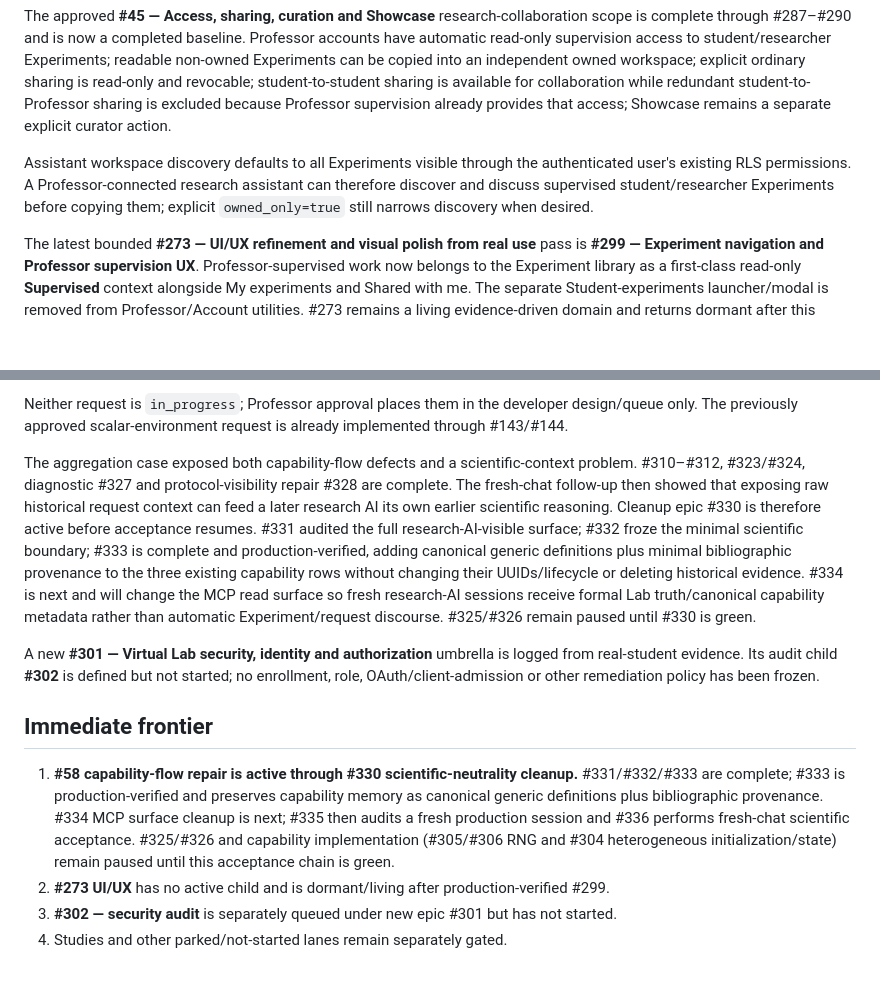
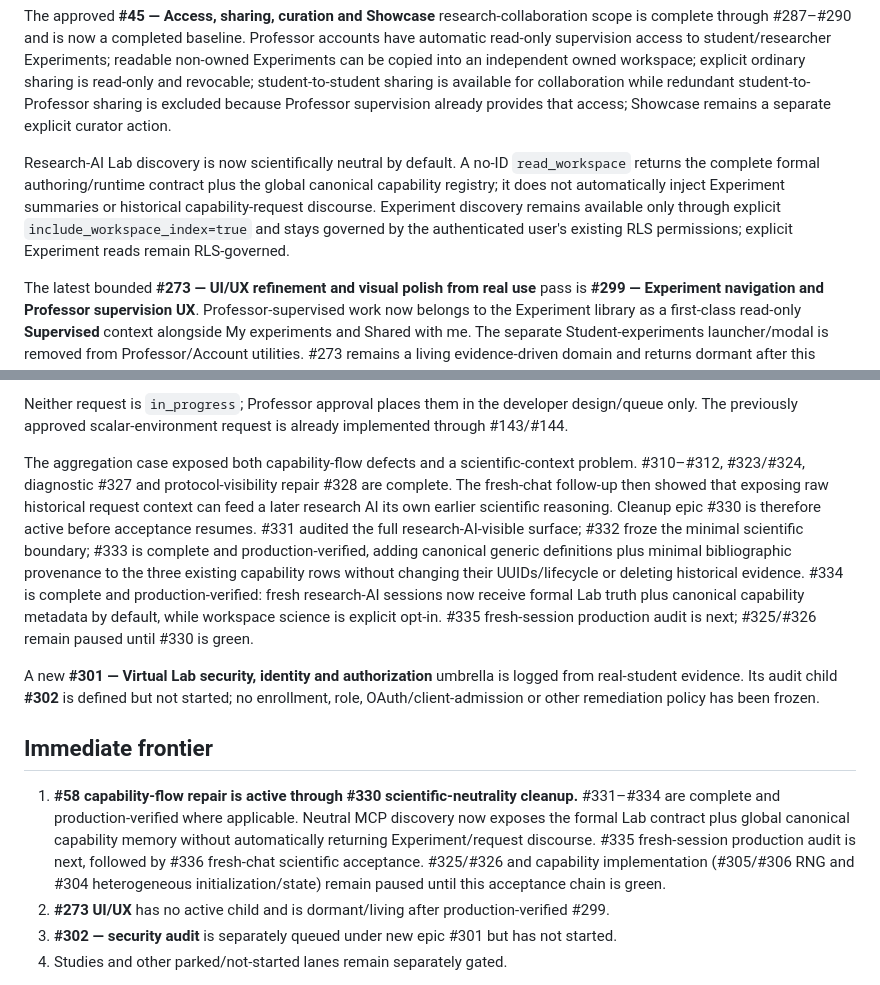
Before and after one commit to eliseofe/virtual-lab, a Markdown page: CURRENT_STATUS.md, 2 parts joined by grey strips. Drawn GitHub-style; blank space fills up the shorter version.

Commit message:
#334 record neutral MCP discovery status

```diff
--- a/CURRENT_STATUS.md
+++ b/CURRENT_STATUS.md
@@ -16,7 +16,7 @@ OAuth authorization for AI clients is hosted inside the production Virtual Lab a
 
 The approved **#45 — Access, sharing, curation and Showcase** research-collaboration scope is complete through #287–#290 and is now a completed baseline. Professor accounts have automatic read-only supervision access to student/researcher Experiments; readable non-owned Experiments can be copied into an independent owned workspace; explicit ordinary sharing is read-only and revocable; student-to-student sharing is available for collaboration while redundant student-to-Professor sharing is excluded because Professor supervision already provides that access; Showcase remains a separate explicit curator action.
 
-Assistant workspace discovery defaults to all Experiments visible through the authenticated user's existing RLS permissions. A Professor-connected research assistant can therefore discover and discuss supervised student/researcher Experiments before copying them; explicit `owned_only=true` still narrows discovery when desired.
+Research-AI Lab discovery is now scientifically neutral by default. A no-ID `read_workspace` returns the complete formal authoring/runtime contract plus the global canonical capability registry; it does not automatically inject Experiment summaries or historical capability-request discourse. Experiment discovery remains available only through explicit `include_workspace_index=true` and stays governed by the authenticated user's existing RLS permissions; explicit Experiment reads remain RLS-governed.
 
 The latest bounded **#273 — UI/UX refinement and visual polish from real use** pass is **#299 — Experiment navigation and Professor supervision UX**. Professor-supervised work now belongs to the Experiment library as a first-class read-only **Supervised** context alongside My experiments and Shared with me. The separate Student-experiments launcher/modal is removed from Professor/Account utilities. #273 remains a living evidence-driven domain and returns dormant after this bounded pass.
 
@@ -27,13 +27,13 @@ The Professor capability-request system is a **living operational queue** under
 
 Neither request is `in_progress`; Professor approval places them in the developer design/queue only. The previously approved scalar-environment request is already implemented through #143/#144.
 
-The aggregation case exposed both capability-flow defects and a scientific-context problem. #310–#312, #323/#324, diagnostic #327 and protocol-visibility repair #328 are complete. The fresh-chat follow-up then showed that exposing raw historical request context can feed a later research AI its own earlier scientific reasoning. Cleanup epic #330 is therefore active before acceptance resumes. #331 audited the full research-AI-visible surface; #332 froze the minimal scientific boundary; #333 is complete and production-verified, adding canonical generic definitions plus minimal bibliographic provenance to the three existing capability rows without changing their UUIDs/lifecycle or deleting historical evidence. #334 is next and will change the MCP read surface so fresh research-AI sessions receive formal Lab truth/canonical capability metadata rather than automatic Experiment/request discourse. #325/#326 remain paused until #330 is green.
+The aggregation case exposed both capability-flow defects and a scientific-context problem. #310–#312, #323/#324, diagnostic #327 and protocol-visibility repair #328 are complete. The fresh-chat follow-up then showed that exposing raw historical request context can feed a later research AI its own earlier scientific reasoning. Cleanup epic #330 is therefore active before acceptance resumes. #331 audited the full research-AI-visible surface; #332 froze the minimal scientific boundary; #333 is complete and production-verified, adding canonical generic definitions plus minimal bibliographic provenance to the three existing capability rows without changing their UUIDs/lifecycle or deleting historical evidence. #334 is complete and production-verified: fresh research-AI sessions now receive formal Lab truth plus canonical capability metadata by default, while workspace science is explicit opt-in. #335 fresh-session production audit is next; #325/#326 remain paused until #330 is green.
 
 A new **#301 — Virtual Lab security, identity and authorization** umbrella is logged from real-student evidence. Its audit child **#302** is defined but not started; no enrollment, role, OAuth/client-admission or other remediation policy has been frozen.
 
 ## Immediate frontier
 
-1. **#58 capability-flow repair is active through #330 scientific-neutrality cleanup.** #331/#332/#333 are complete; #333 is production-verified and preserves capability memory as canonical generic definitions plus bibliographic provenance. #334 MCP surface cleanup is next; #335 then audits a fresh production session and #336 performs fresh-chat scientific acceptance. #325/#326 and capability implementation (#305/#306 RNG and #304 heterogeneous initialization/state) remain paused until this acceptance chain is green.
+1. **#58 capability-flow repair is active through #330 scientific-neutrality cleanup.** #331–#334 are complete and production-verified where applicable. Neutral MCP discovery now exposes the formal Lab contract plus global canonical capability memory without automatically returning Experiment/request discourse. #335 fresh-session production audit is next, followed by #336 fresh-chat scientific acceptance. #325/#326 and capability implementation (#305/#306 RNG and #304 heterogeneous initialization/state) remain paused until this acceptance chain is green.
 2. **#273 UI/UX** has no active child and is dormant/living after production-verified #299.
 3. **#302 — security audit** is separately queued under new epic #301 but has not started.
 4. Studies and other parked/not-started lanes remain separately gated.
```
